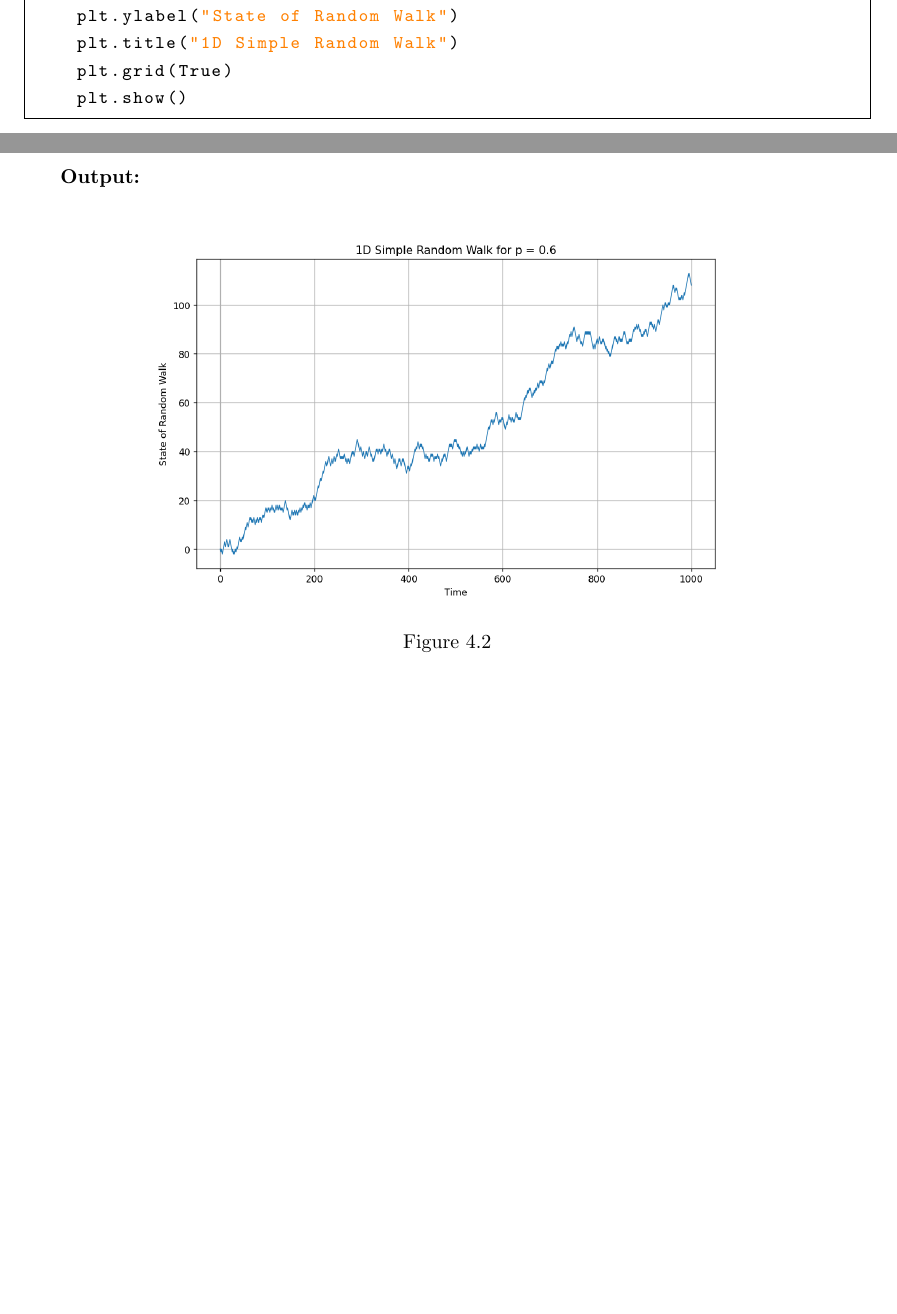
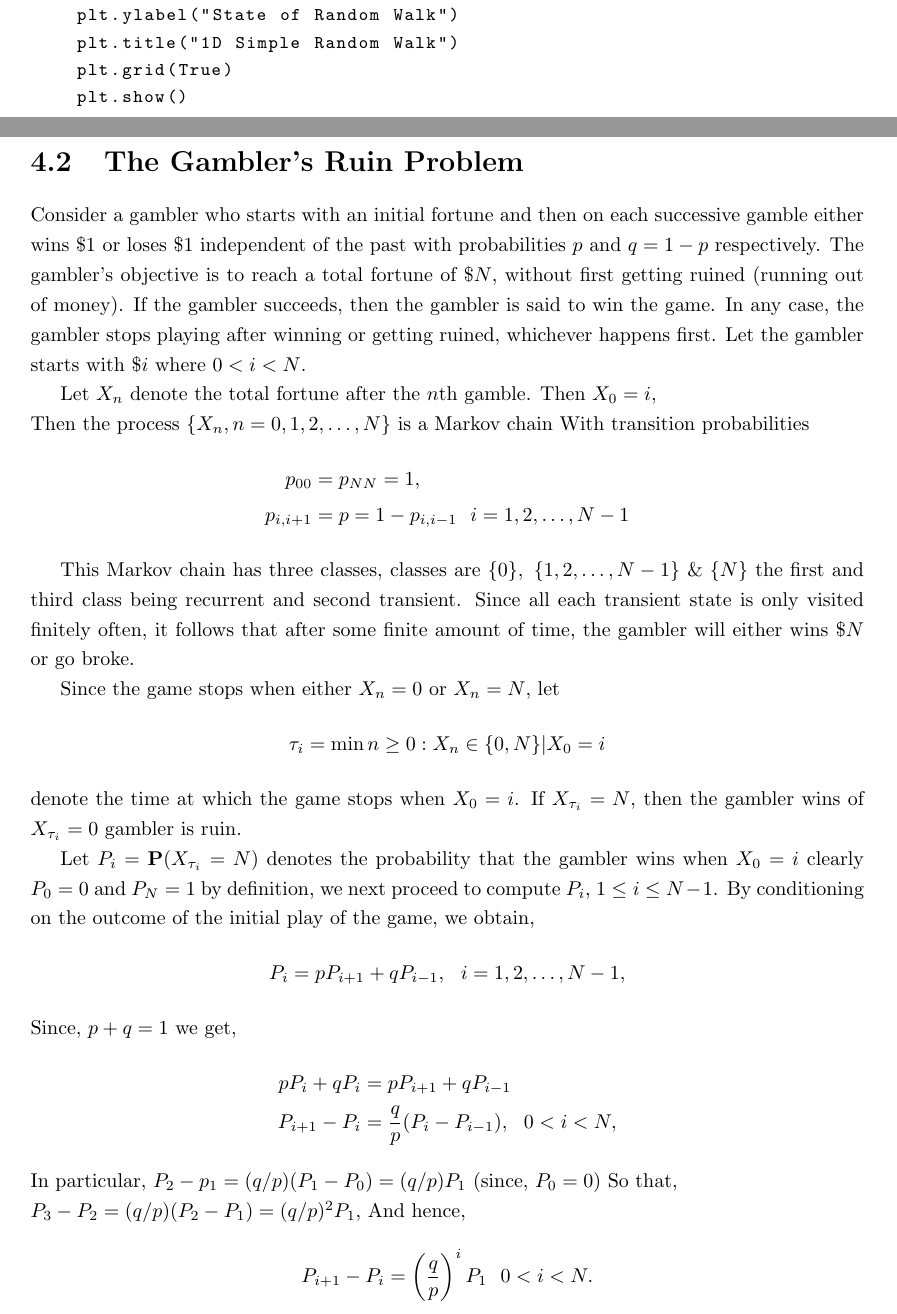
Before and after one commit to AzmainBiswas/markov_chain, a LaTeX document (main.tex, which reads chap/chap_4.tex, chap/sec2_chap4.tex): two parts of pages 18 and 19 of 19 before the commit and two parts of pages 19 and 20 of 23 after it, joined at a grey line, cut so that both start at the same text, the shorter picture padded with empty space. The pictures show the PDF file main.pdf that the author committed with the source.

Commit message:
05/18/2023 14:56:20

```diff
--- a/chap/chap_4.tex
+++ b/chap/chap_4.tex
@@ -138,5 +154,4 @@
     plt.grid(True)
     plt.show()
 \end{lstlisting}
-
-\newpage
+\end{centering}
--- /dev/null
+++ b/chap/sec2_chap4.tex
@@ -0,0 +1,40 @@
+\section{The Gambler's Ruin Problem}
+Consider a gambler who starts with an initial fortune and then on each successive gamble
+either wins $\$1$ or loses $\$1$ independent of the past with probabilities $p$ and $q = 1-p$ respectively.
+The gambler’s objective is to reach a total fortune of $\$N$, without first getting ruined (running out of money). If the gambler succeeds,
+then the gambler is said to win the game. In any case, the gambler stops playing after winning
+or getting ruined, whichever happens first. Let the gambler starts with $\$i$ where $0 < i < N$.
+
+Let $X_{n}$ denote the total fortune after the $n$th gamble. Then $X_{0}=i$, \\
+Then the process $ \{X_{n},n=0,1,2,\ldots,N\} $ is a Markov chain With
+transition probabilities
+\begin{align*}
+    p_{00} &= p_{N N} = 1,\\
+    p_{i,i+1} &= p = 1-p_{i,i-1} \ \ i=1,2,\ldots,N-1
+\end{align*}
+
+This Markov chain has three classes, classes are $ \{0\},\ \{1,2,\ldots,N-1\}\ \&\ \{N\} $ the first and third class being recurrent and
+second transient. Since all each transient state is only visited finitely often, it follows that after some finite amount of time, the gambler
+will either wins $ \$N $ or go broke.
+
+Since the game stops when either $X_{n} = 0$ or $X_{n} = N$, let
+\[
+    \tau_{i} = \min{n\ge 0: X_{n}\in\{0,N\}|X_{0}=i}
+\]
+denote the time at which the game stops when $ X_{0} = i $. If $ X_{\tau_{i}} = N $, then the gambler wins of $ X_{\tau_{i}} = 0 $ gambler is ruin.
+
+Let $ P_{i} = \mathbf{P}(X_{\tau_{i}} = N) $ denotes the probability that the gambler wins when $ X_{0} = i $ clearly $ P_{0} = 0 $ and $ P_{N} = 1 $
+by definition, we next proceed to compute $P_i$, $1 \le  i \le  N - 1$. By conditioning on the outcome of the initial play of the game, we obtain,
+\[
+    P_{i} = pP_{i+1} + qP_{i-1}, \ \ i=1,2,\ldots,N-1,
+\]
+Since, $ p + q = 1 $ we get,
+\begin{align*}
+    pP_{i} + qP_{i} &= pP_{i+1} + qP_{i-1}\\
+    P_{i+1} - P_{i} &= \frac{q}{p}(P_{i}-P_{i-1}), \ \ 0<i<N,
+\end{align*}
+In particular, $ P_{2}-p_{1}=(q/p)(P_{1}-P_{0})=(q/p)P_{1} $ (since, $ P_{0} = 0 $) So that,\\
+$ P_{3}-P_{2}=(q/p)(P_{2}-P_{1}) = (q/p)^{2}P_{1}$, And hence,
+\begin{equation*}
+    P_{i+1} -P_{i} = \left( \frac{q}{p} \right)^{i}P_{1}\ \  0<i<N.
+\end{equation*}
@@ -0,0 +48,31 @@
+                P_{1}(i+1) \ \text{ if } p=q=0.5
+            \end{cases} \numberthis \label{1st recurtion}
+\end{align*}
+
+Choosing $ i=N-1 $ we get and using  $ P_{N} =1 $ we get,
+\[
+    1=P_{N}=
+    \begin{cases}
+        P_{1}\frac{1-\left(\frac{q}{p}\right)^{N}}{1-\left(\frac{q}{p}\right)} \ \text{ if } p\neq q;\\
+        P_{1}N \ \text{ if } p=q=0.5
+    \end{cases}
+\]
+Hence we get, $ P_{1} = 1/N $ when $ p=q=0.5 $ and  $ P_{1} = \frac{1-(q/p)}{1-(q/p)^{N}} $ Then,
+\[
+    P_{i}=
+    \begin{cases}
+        \frac{1-(\frac{q}{p})^{i}}{1-(\frac{q}{p})^{N}}, \ \text{ it } p\neq q;\\
+        \frac{i}{N} \ \text{ if } p=q=0.5
+    \end{cases} \numberthis \label{probability of ruin or win}
+\]
+
+\subsection{Becoming infinitely rich or getting ruined}
+If $ p>0.5 $, Then  $ \frac{q}{p}<1 $ from \cref{probability of ruin or win} we get,
+\[
+    \lim_{N \to \infty} P_{i} = 1-\left(\frac{q}{p}\right)^{i} >0
+\]
+i.e. if $ p>0.5 $, there is a positive probability that the gambler will never get ruined but instead will become infinitely rich as $ N\to \infty $.
+
+If $p\le 0.5$ then $ \frac{q}{p}\ge 1 $ thus from \cref{probability of ruin or win}
+\[
+    \lim_{N \to \infty} P_{i} = 0, \ \ \ p\le 0.5
@@ -0,0 +88 @@
+\end{example}
@@ -0,0 +108,15 @@
+\subsection{Gambler's Ruin Problem in python}
+We can nicely make a simulation of Gambler's ruin problem.
+\begin{figure}[ht]
+    \centering
+    \includegraphics[width=0.8\textwidth]{pic/GR0.45.png}
+    \caption{Gambler's Ruin Problem with $( p=0.45 )$}
+\end{figure}
+\begin{figure}[t]
+    \centering
+    \includegraphics[width=0.8\textwidth]{pic/GR0.51.png}
+    \caption{Gambler's Ruin Problem with $( p=0.51 )$}
+\end{figure}
+
+\newpage
+\begin{center}
@@ -0,0 +149,2 @@
+\end{lstlisting}
+\end{center}
```
Also changed, not shown: main.tex (+7 -6 lines), main.pdf, pic/GR0.45.png (added), pic/GR0.51.png (added), pic/Random_Walk_0.35.png (deleted), pic/Random_Walk_0.45.png (added), chap/chap_4.tex (36 more changed lines), chap/sec2_chap4.tex (61 more changed lines).
